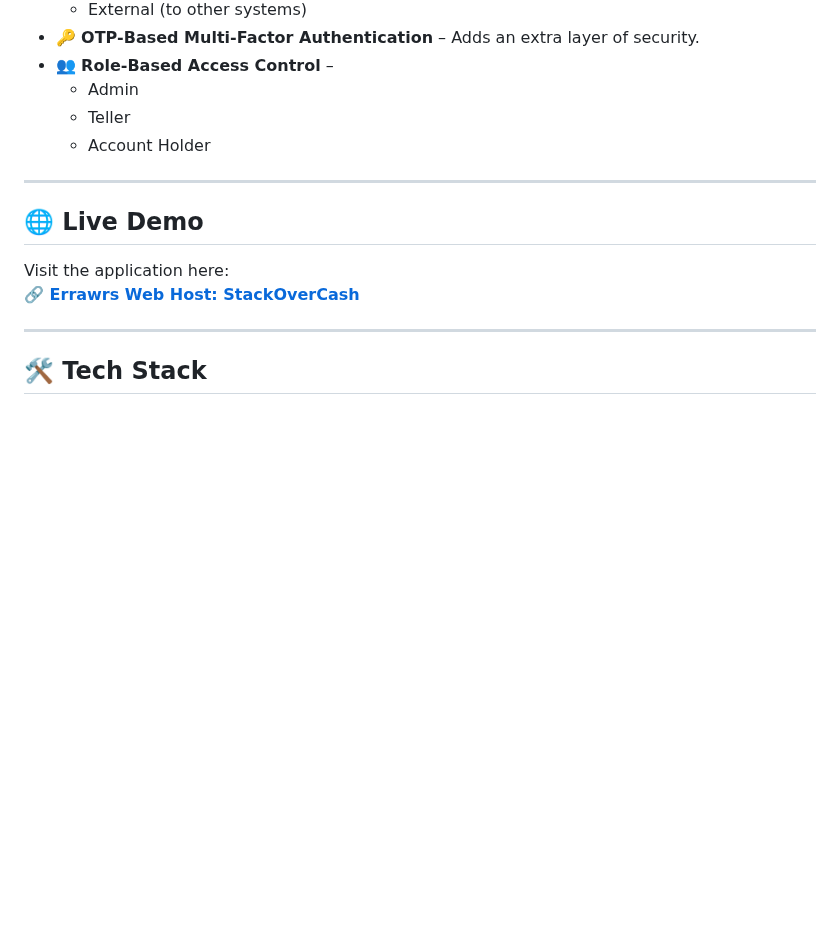
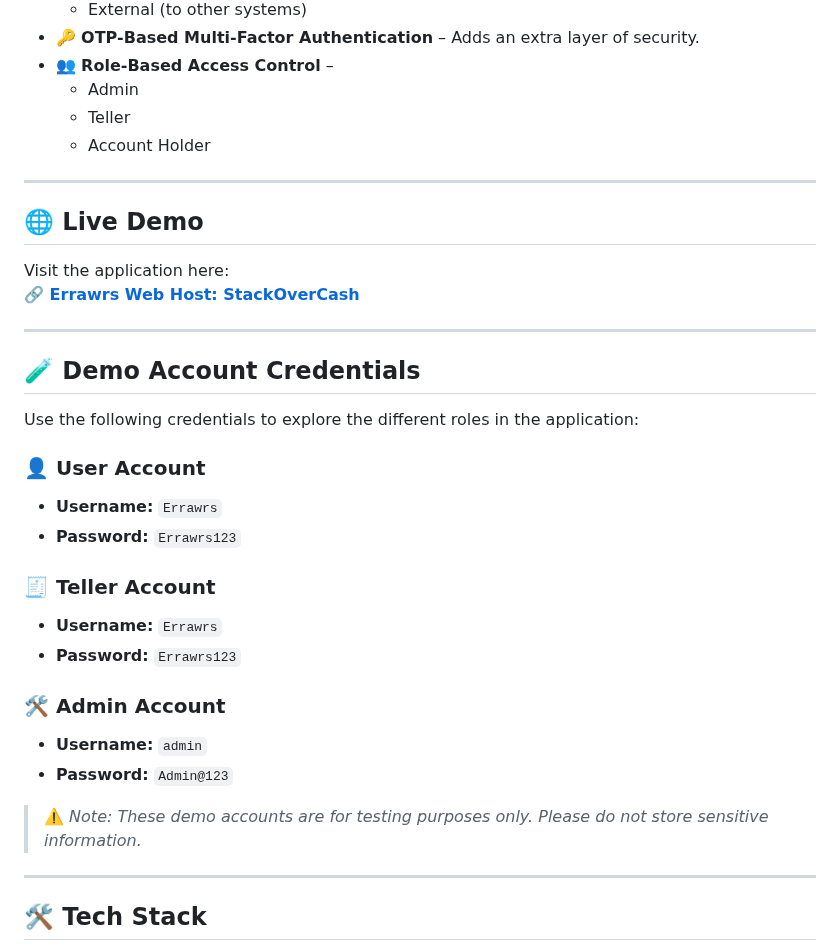
Before and after one commit to PUP-BSIT/project-errawrs, a Markdown page: README.md, the part around the change. Drawn GitHub-style; blank space fills up the shorter version.

Commit message:
add demo account credentials to readme file

```diff
--- a/README.md
+++ b/README.md
@@ -26,12 +26,33 @@ A lightweight banking application designed for simple and secure financial trans
   - Admin
   - Teller
   - Account Holder
+
 ---
 
 ## 🌐 Live Demo
 
 Visit the application here:
 **🔗 [Errawrs Web Host: StackOverCash](https://www.stackovercash.site/)**
+
+---
+
+## 🧪 Demo Account Credentials
+
+Use the following credentials to explore the different roles in the application:
+
+### 👤 User Account
+- **Username:** `Errawrs`
+- **Password:** `Errawrs123`
+
+### 🧾 Teller Account
+- **Username:** `Errawrs`
+- **Password:** `Errawrs123`
+
+### 🛠️ Admin Account
+- **Username:** `admin`
+- **Password:** `Admin@123`
+
+> ⚠️ *Note: These demo accounts are for testing purposes only. Please do not store sensitive information.*
 
 ---
 
```
